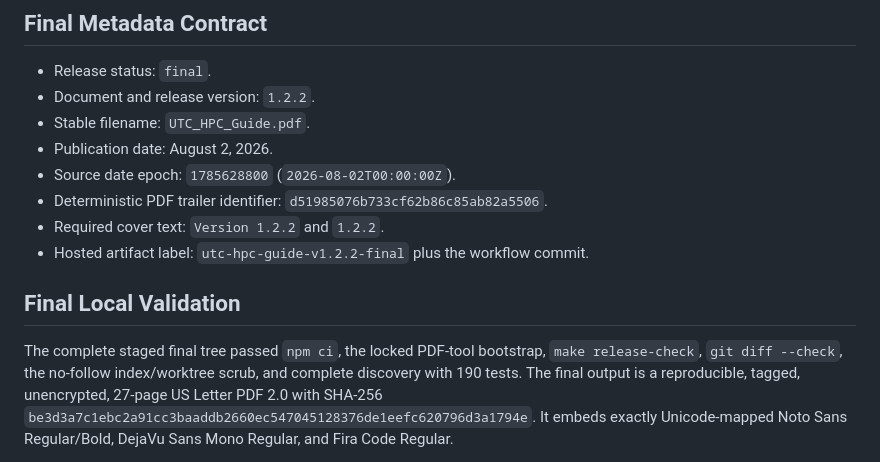
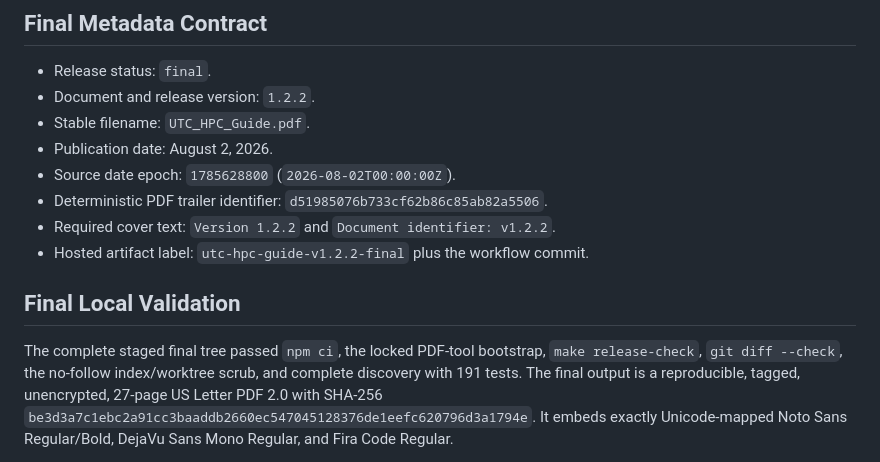
Before and after one commit to M-Gage-Plott42/utc-hpc-guide, a Markdown page: docs/audits/v1.2.2.md, the part around the change. Rendered like a GitHub page.

Commit message:
Align final audit with complete test set

```diff
--- a/docs/audits/v1.2.2.md
+++ b/docs/audits/v1.2.2.md
@@ -61,14 +61,15 @@ merge.
 - Source date epoch: `1785628800` (`2026-08-02T00:00:00Z`).
 - Deterministic PDF trailer identifier:
   `d51985076b733cf62b86c85ab82a5506`.
-- Required cover text: `Version 1.2.2` and `1.2.2`.
+- Required cover text: `Version 1.2.2` and
+  `Document identifier: v1.2.2`.
 - Hosted artifact label: `utc-hpc-guide-v1.2.2-final` plus the workflow commit.
 
 ## Final Local Validation
 
 The complete staged final tree passed `npm ci`, the locked PDF-tool bootstrap,
 `make release-check`, `git diff --check`, the no-follow index/worktree scrub,
-and complete discovery with 190 tests. The final output is a reproducible,
+and complete discovery with 191 tests. The final output is a reproducible,
 tagged, unencrypted, 27-page US Letter PDF 2.0 with SHA-256
 `be3d3a7c1ebc2a91cc3baaddb2660ec547045128376de1eefc620796d3a1794e`.
 It embeds exactly Unicode-mapped Noto Sans Regular/Bold, DejaVu Sans Mono
```
